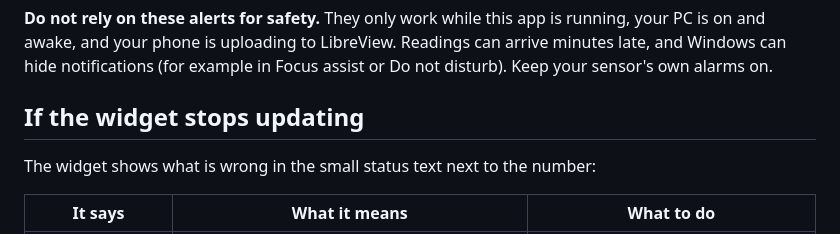
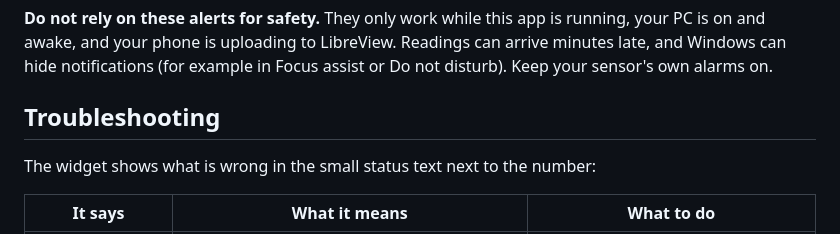
Before and after one commit to bsalgueiro/libre-monitor, a Markdown page: README.md, the part around the change. Rendered like a GitHub page.

Commit message:
Update README section title for troubleshooting
Renamed section 'If the widget stops updating' to 'Troubleshooting' for clarity.

```diff
--- a/README.md
+++ b/README.md
@@ -194,7 +194,7 @@ whichever the widget shows). They are **off until you turn them on**. Use **Send
 phone is uploading to LibreView. Readings can arrive minutes late, and Windows can hide notifications (for example in
 Focus assist or Do not disturb). Keep your sensor's own alarms on.
 
-## If the widget stops updating
+## Troubleshooting
 
 The widget shows what is wrong in the small status text next to the number:
 
```
